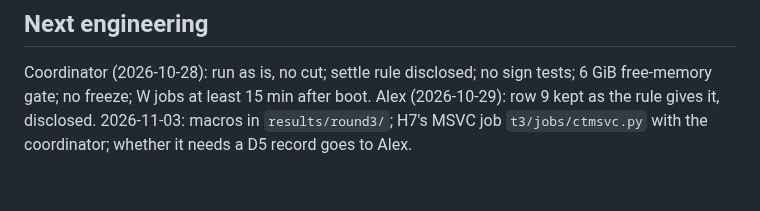
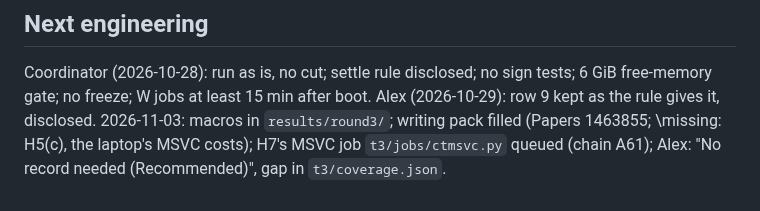
Before and after one commit to Alex-Tsvetanov/paper-typed-routing, a Markdown page: STATE.md, the part around the change. Rendered like a GitHub page.

Commit message:
docs(round3): STATE, the writing pack filled (Papers 1463855), H7's MSVC job queued, Alex's D5 answer

```diff
--- a/STATE.md
+++ b/STATE.md
@@ -196,4 +196,5 @@ std dev per contestant, one fixed A/A run per OS, replacing D9's Holm test. (202
 
 Coordinator (2026-10-28): run as is, no cut; settle rule disclosed; no sign tests; 6 GiB free-memory gate; no freeze;
 W jobs at least 15 min after boot. Alex (2026-10-29): row 9 kept as the rule gives it, disclosed. 2026-11-03: macros in
-`results/round3/`; H7's MSVC job `t3/jobs/ctmsvc.py` with the coordinator; whether it needs a D5 record goes to Alex.
+`results/round3/`; writing pack filled (Papers 1463855; \missing: H5(c), the laptop's MSVC costs); H7's MSVC job
+`t3/jobs/ctmsvc.py` queued (chain A61); Alex: "No record needed (Recommended)", gap in `t3/coverage.json`.
```
